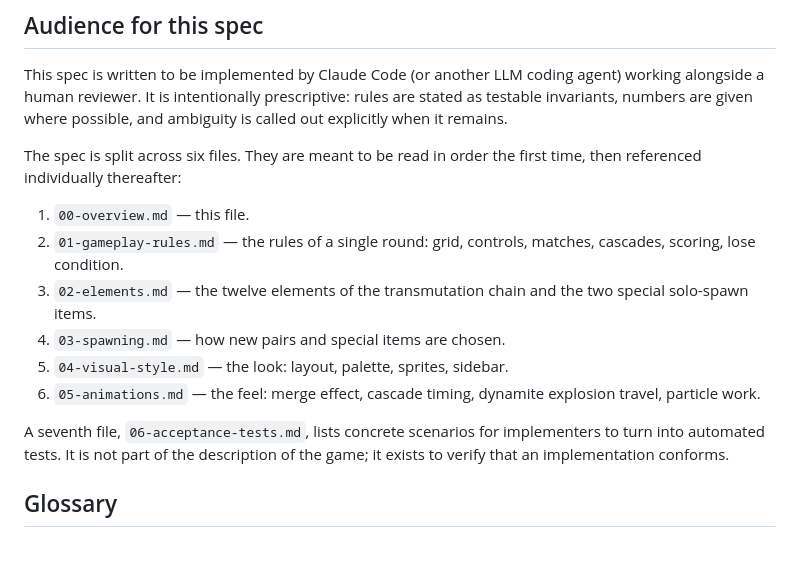
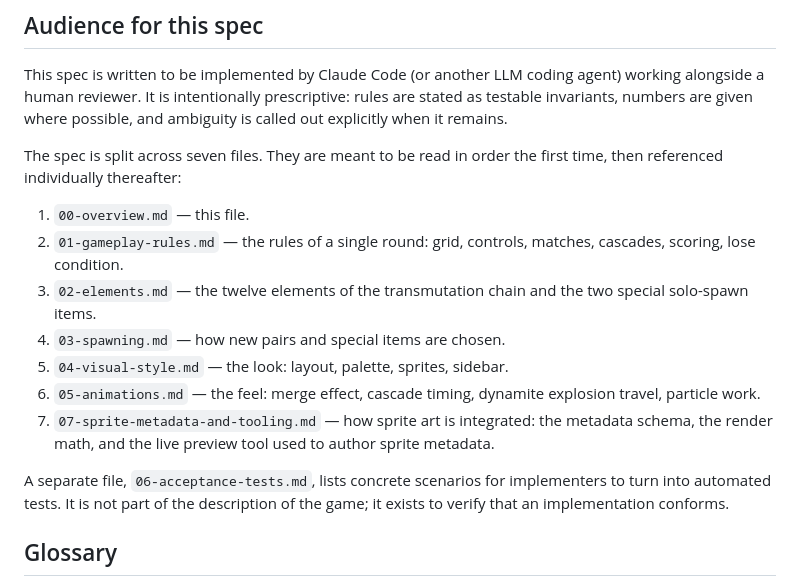
Before and after one commit to busser/naturalchimie, a Markdown page: docs/00-overview.md, the part around the change. GitHub-like rendering; blank space fills up the shorter version.

Commit message:
add sprite metadata document

```diff
--- a/docs/00-overview.md
+++ b/docs/00-overview.md
@@ -64,8 +64,8 @@ coding agent) working alongside a human reviewer. It is intentionally
 prescriptive: rules are stated as testable invariants, numbers are given
 where possible, and ambiguity is called out explicitly when it remains.
 
-The spec is split across six files. They are meant to be read in order
-the first time, then referenced individually thereafter:
+The spec is split across seven files. They are meant to be read
+in order the first time, then referenced individually thereafter:
 
 1. `00-overview.md` — this file.
 2. `01-gameplay-rules.md` — the rules of a single round: grid, controls,
@@ -76,8 +76,11 @@ the first time, then referenced individually thereafter:
 5. `04-visual-style.md` — the look: layout, palette, sprites, sidebar.
 6. `05-animations.md` — the feel: merge effect, cascade timing, dynamite
    explosion travel, particle work.
+7. `07-sprite-metadata-and-tooling.md` — how sprite art is integrated:
+   the metadata schema, the render math, and the live preview tool used
+   to author sprite metadata.
 
-A seventh file, `06-acceptance-tests.md`, lists concrete scenarios for
+A separate file, `06-acceptance-tests.md`, lists concrete scenarios for
 implementers to turn into automated tests. It is not part of the
 description of the game; it exists to verify that an implementation
 conforms.
```
Also changed, not shown: docs/07-sprite-metadata-and-tooling.md (added, +539 -0 lines).
